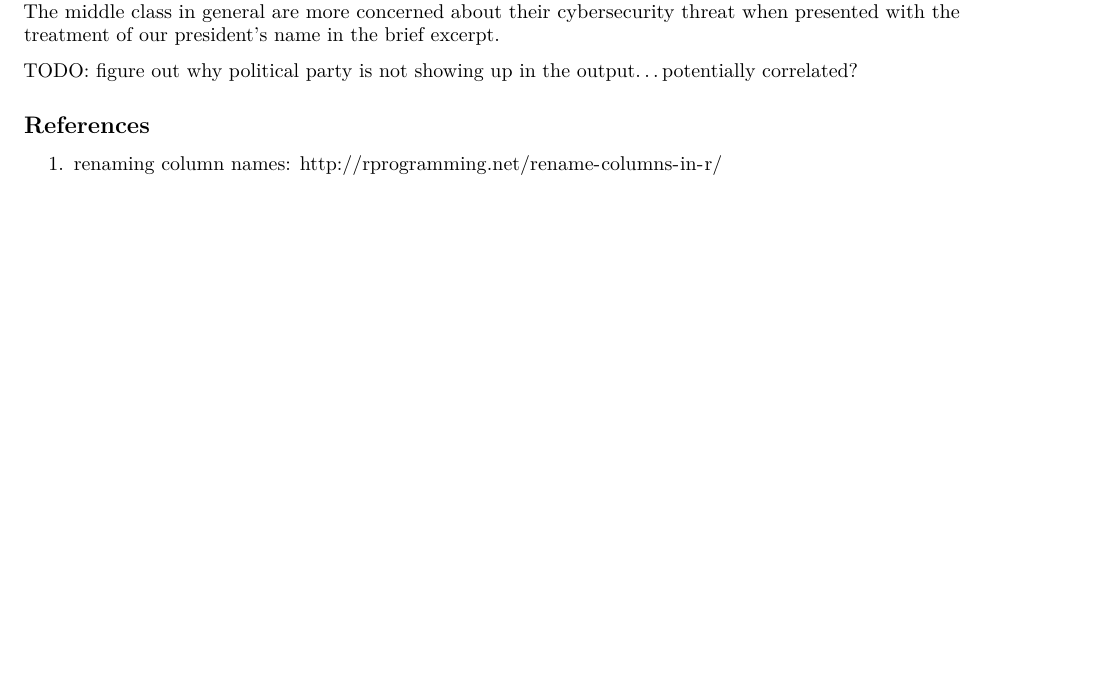
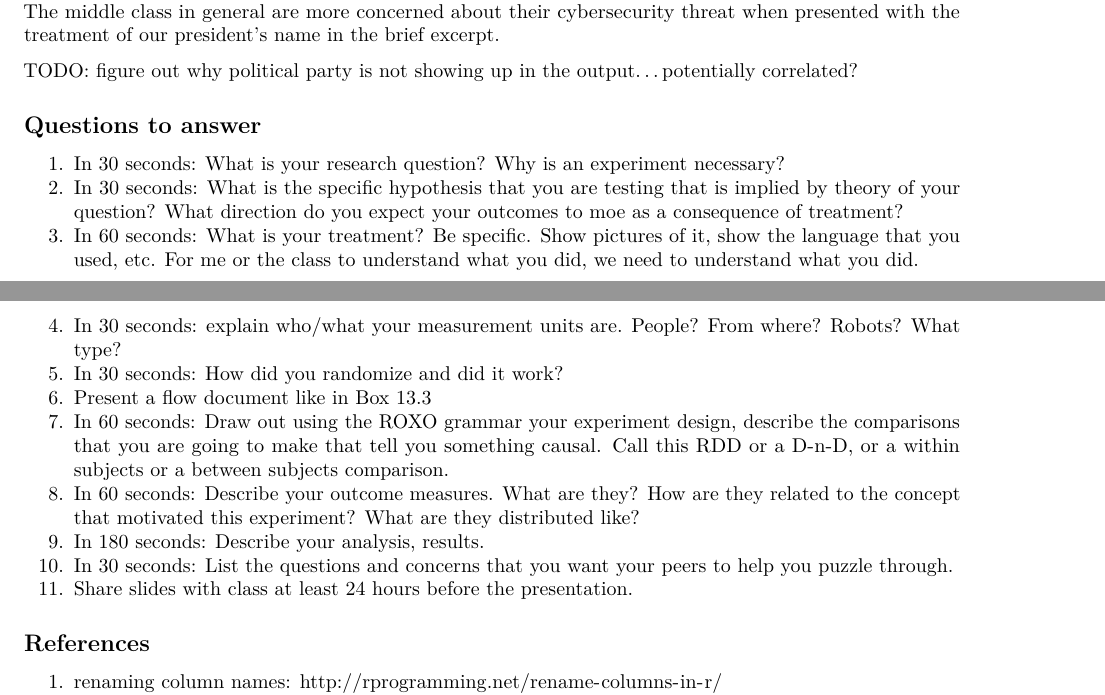
Before and after one commit to tiffapedia/cat, an R Markdown document (Section3_Final_ColbyCarter_AbhishekAgarwal_TiffanyJaya.Rmd): part of page 32 of 33 before the commit and two parts of pages 32 and 33 of 34 after it, the two joined at a grey line, cut so that both start at the same text, the shorter picture padded with empty space. Rendered offline with R 4.5, knitr and Pandoc, then LaTeX, with nearby package versions; some code elsewhere in the file could not run offline.

Commit message:
add questions to answer, add pdf

```diff
--- a/Section3_Final_ColbyCarter_AbhishekAgarwal_TiffanyJaya.Rmd
+++ b/Section3_Final_ColbyCarter_AbhishekAgarwal_TiffanyJaya.Rmd
@@ -1663,6 +1663,20 @@ The middle class in general are more concerned about their cybersecurity threat
 
 TODO: figure out why political party is not showing up in the output...potentially correlated?
 
+## Questions to answer
+
+1. In 30 seconds: What is your research question? Why is an experiment necessary?
+2. In 30 seconds: What is the specific hypothesis that you are testing that is implied by theory of your question? What direction do you expect your outcomes to moe as a consequence of treatment?
+3. In 60 seconds: What is your treatment? Be specific. Show pictures of it, show the language that you used, etc. For me or the class to understand what you did, we need to understand what you did.
+4. In 30 seconds: explain who/what your measurement units are. People? From where? Robots? What type?
+5. In 30 seconds: How did you randomize and did it work?
+6. Present a flow document like in Box 13.3
+7. In 60 seconds: Draw out using the ROXO grammar your experiment design, describe the comparisons that you are going to make that tell you something causal. Call this RDD or a D-n-D, or a within subjects or a between subjects comparison.
+8. In 60 seconds: Describe your outcome measures. What are they? How are they related to the concept that motivated this experiment? What are they distributed like?
+9. In 180 seconds: Describe your analysis, results.
+10. In 30 seconds: List the questions and concerns that you want your peers to help you puzzle through.
+11. Share slides with class at least 24 hours before the presentation.
+
 ## References
 
 1. renaming column names: http://rprogramming.net/rename-columns-in-r/
```
Also changed, not shown: Section3_Final_ColbyCarter_AbhishekAgarwal_TiffanyJaya.pdf.
